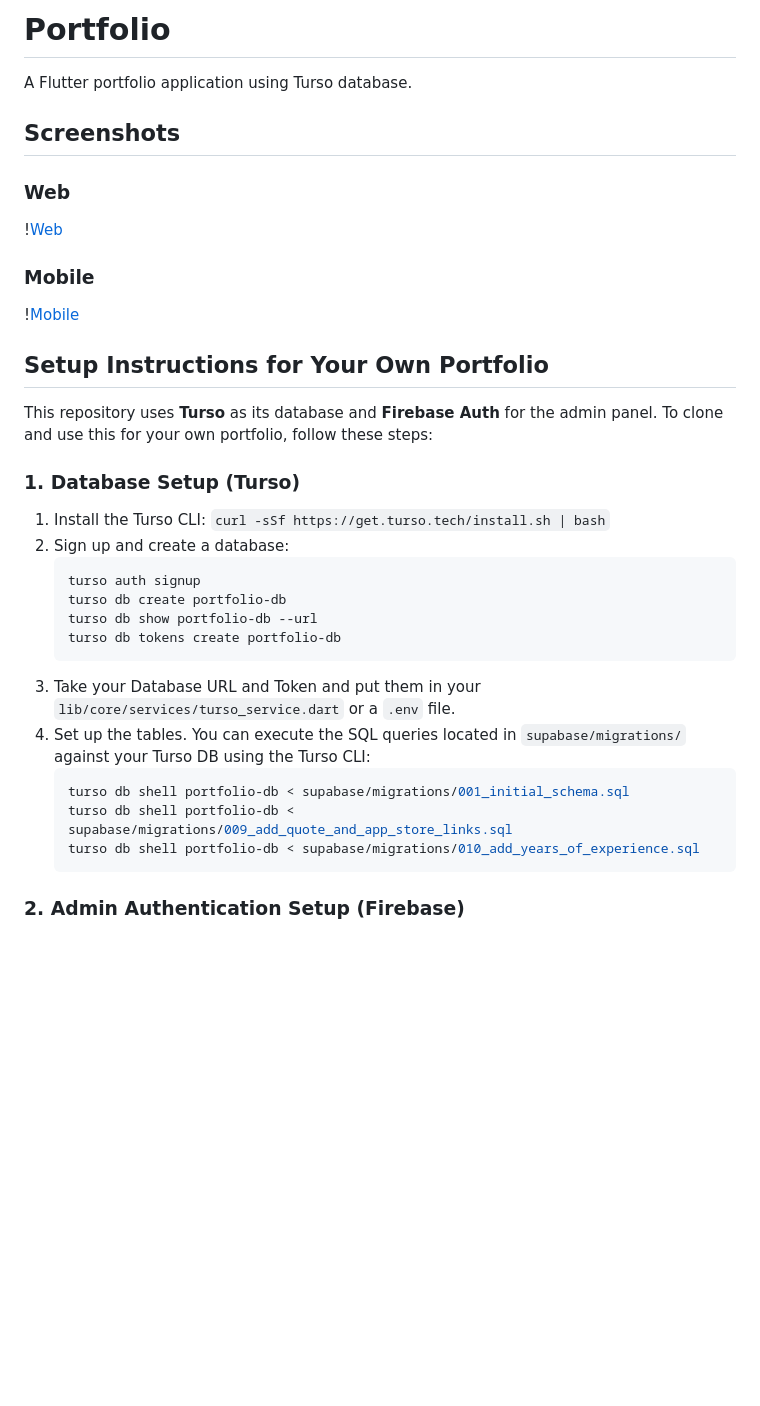
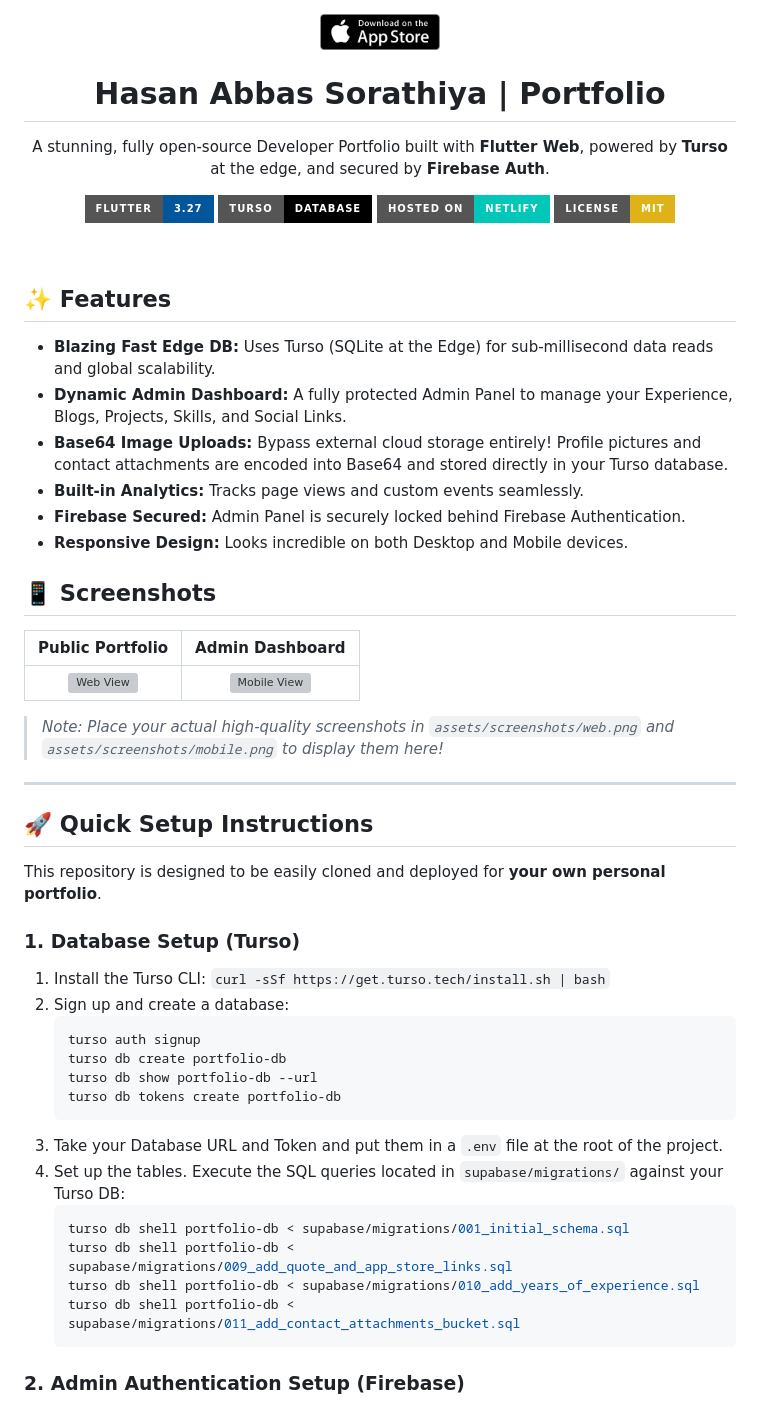
Before and after one commit to hasanabbassorathiya/Portfolio_by_hasan, a Markdown page: README.md, the part around one of its changes. Drawn GitHub-style; badges without logos; blank space fills up the shorter version; grey boxes are pictures that could not be loaded.

Commit message:
docs: overhaul README with stunning UI, badges, screenshots, and complete setup instructions

````diff
--- a/README.md
+++ b/README.md
@@ -1,20 +1,41 @@
-# Portfolio
 
-A Flutter portfolio application using Turso database.
+<div align="center">
+  <img src="assets/icons/appstore.png" alt="Logo" width="120">
+  <h1 align="center">Hasan Abbas Sorathiya | Portfolio</h1>
+  <p align="center">
+    A stunning, fully open-source Developer Portfolio built with <strong>Flutter Web</strong>, powered by <strong>Turso</strong> at the edge, and secured by <strong>Firebase Auth</strong>.
+  </p>
 
-## Screenshots
+  [![Flutter](https://img.shields.io/badge/Flutter-3.27-02569B?style=for-the-badge&logo=flutter&logoColor=white)](https://flutter.dev)
+  [![Turso](https://img.shields.io/badge/Turso-Database-000000?style=for-the-badge&logo=sqlite&logoColor=white)](https://turso.tech)
+  [![Netlify](https://img.shields.io/badge/Hosted_on-Netlify-00C7B7?style=for-the-badge&logo=netlify&logoColor=white)](https://netlify.com)
+  [![License: MIT](https://img.shields.io/badge/License-MIT-yellow.svg?style=for-the-badge)](https://opensource.org/licenses/MIT)
+</div>
 
-### Web
-\![Web](assets/screenshots/web.png)
+<br />
 
-### Mobile
-\![Mobile](assets/screenshots/mobile.png)
+## ✨ Features
 
+- **Blazing Fast Edge DB:** Uses Turso (SQLite at the Edge) for sub-millisecond data reads and global scalability.
+- **Dynamic Admin Dashboard:** A fully protected Admin Panel to manage your Experience, Blogs, Projects, Skills, and Social Links.
+- **Base64 Image Uploads:** Bypass external cloud storage entirely! Profile pictures and contact attachments are encoded into Base64 and stored directly in your Turso database.
+- **Built-in Analytics:** Tracks page views and custom events seamlessly.
+- **Firebase Secured:** Admin Panel is securely locked behind Firebase Authentication.
+- **Responsive Design:** Looks incredible on both Desktop and Mobile devices.
 
-## Setup Instructions for Your Own Portfolio
+## 📱 Screenshots
 
-This repository uses **Turso** as its database and **Firebase Auth** for the admin panel.
-To clone and use this for your own portfolio, follow these steps:
+| Public Portfolio | Admin Dashboard |
+| :---: | :---: |
+| <img src="assets/screenshots/web.png" width="400" alt="Web View"> | <img src="assets/screenshots/mobile.png" width="400" alt="Mobile View"> |
+
+> *Note: Place your actual high-quality screenshots in `assets/screenshots/web.png` and `assets/screenshots/mobile.png` to display them here!*
+
+---
+
+## 🚀 Quick Setup Instructions
+
+This repository is designed to be easily cloned and deployed for **your own personal portfolio**.
 
 ### 1. Database Setup (Turso)
 1. Install the Turso CLI: `curl -sSf https://get.turso.tech/install.sh | bash`
@@ -25,12 +46,13 @@ To clone and use this for your own portfolio, follow these steps:
    turso db show portfolio-db --url
    turso db tokens create portfolio-db
    ```
-3. Take your Database URL and Token and put them in your `lib/core/services/turso_service.dart` or a `.env` file.
-4. Set up the tables. You can execute the SQL queries located in `supabase/migrations/` against your Turso DB using the Turso CLI:
+3. Take your Database URL and Token and put them in a `.env` file at the root of the project.
+4. Set up the tables. Execute the SQL queries located in `supabase/migrations/` against your Turso DB:
    ```bash
    turso db shell portfolio-db < supabase/migrations/001_initial_schema.sql
    turso db shell portfolio-db < supabase/migrations/009_add_quote_and_app_store_links.sql
    turso db shell portfolio-db < supabase/migrations/010_add_years_of_experience.sql
+   turso db shell portfolio-db < supabase/migrations/011_add_contact_attachments_bucket.sql
    ```
 
 ### 2. Admin Authentication Setup (Firebase)
````
Also changed, not shown: other parts of README.md (+20 -28 lines).
